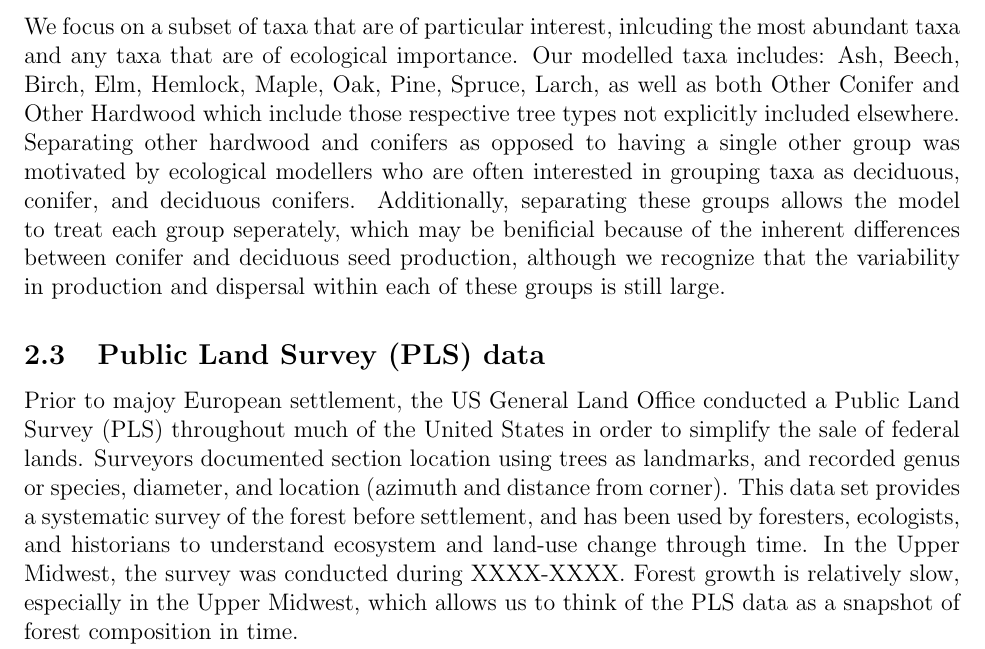
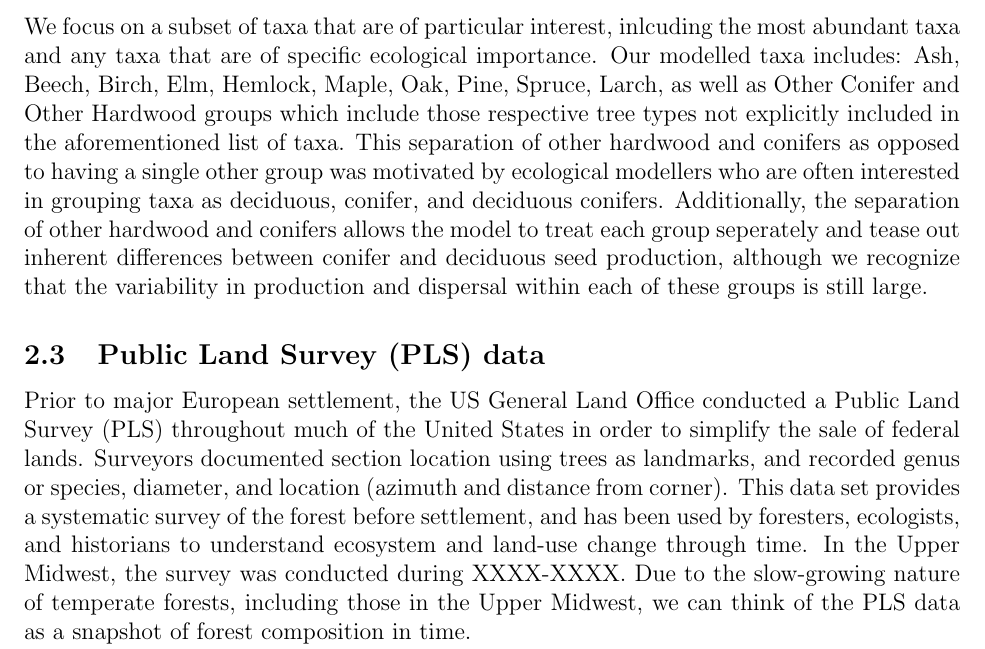
Before and after one commit to PalEON-Project/stepps-calibration, a LaTeX document (paper/calibration_paper.tex): part of page 2 of 15, cut so that both start at the same text. Compiled offline with pdfLaTeX.

```diff
--- a/paper/calibration_paper.tex
+++ b/paper/calibration_paper.tex
@@ -89,24 +89,24 @@
 
 \subsection{Tree taxa}
 We focus on a subset of taxa that are of particular interest,
-inlcuding the most abundant taxa and any taxa that are of ecological
-importance. Our modelled taxa includes: Ash, Beech, Birch, Elm,
-Hemlock, Maple, Oak, Pine, Spruce, Larch, as well as both Other
-Conifer and Other Hardwood which include those respective tree types
-not explicitly included elsewhere. Separating other hardwood and
-conifers as opposed to having a single other group was motivated by
-ecological modellers who are often interested in grouping taxa as
-deciduous, conifer, and deciduous conifers. Additionally, separating
-these groups allows the model to treat each group seperately, which
-may be benificial because of the inherent differences between conifer
-and deciduous seed production, although we recognize that the
-variability in production and dispersal within each of these groups is
-still large.
+inlcuding the most abundant taxa and any taxa that are of specific
+ecological importance. Our modelled taxa includes: Ash, Beech, Birch,
+Elm, Hemlock, Maple, Oak, Pine, Spruce, Larch, as well as Other
+Conifer and Other Hardwood groups which include those respective tree
+types not explicitly included in the aforementioned list of taxa. This
+separation of other hardwood and conifers as opposed to having a
+single other group was motivated by ecological modellers who are often
+interested in grouping taxa as deciduous, conifer, and deciduous
+conifers. Additionally, the separation of other hardwood and conifers
+allows the model to treat each group seperately and tease out inherent
+differences between conifer and deciduous seed production, although we
+recognize that the variability in production and dispersal within each
+of these groups is still large.
 
 \subsection{Public Land Survey (PLS) data}
 
 %XXX Jack and Simon
-Prior to majoy European settlement, the US General
+Prior to major European settlement, the US General
 Land Office conducted a Public Land Survey (PLS) throughout much of
 the United States in order to simplify the sale of federal
 lands. Surveyors documented section location using trees as landmarks,
@@ -115,8 +115,8 @@
 the forest before settlement, and has been used by foresters,
 ecologists, and historians to understand ecosystem and land-use change
 through time. In the Upper Midwest, the survey was conducted during
-XXXX-XXXX. Forest growth is relatively slow, especially in the Upper
-Midwest, which allows us to think of the PLS data as a snapshot of
+XXXX-XXXX. Due to the slow-growing nature of temperate forests, including those in the Upper
+Midwest, we can think of the PLS data as a snapshot of
 forest composition in time.
 
 %XXX Chris...
```
Also changed, not shown: paper/calibration_paper.tex (2 more changed lines), 2 other files.
